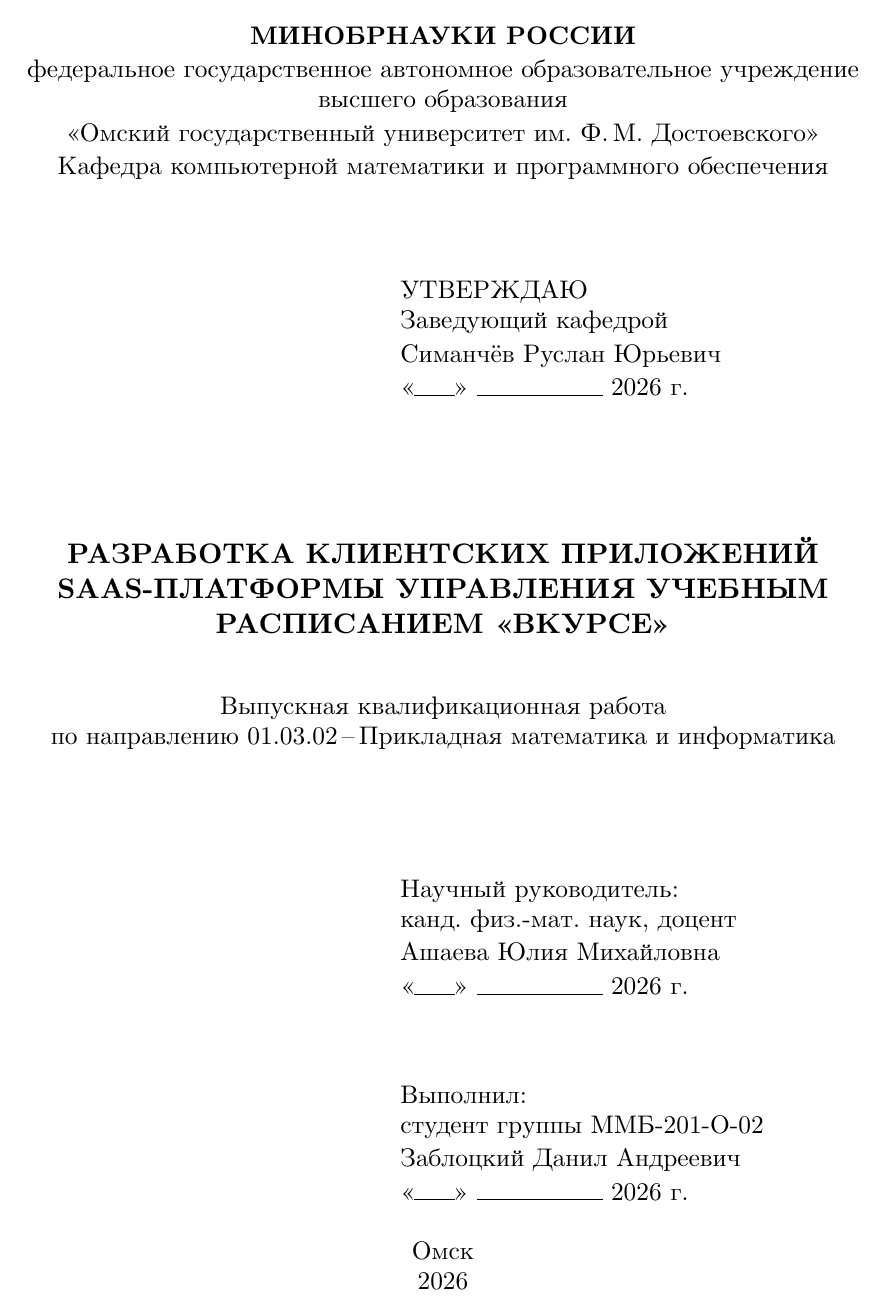
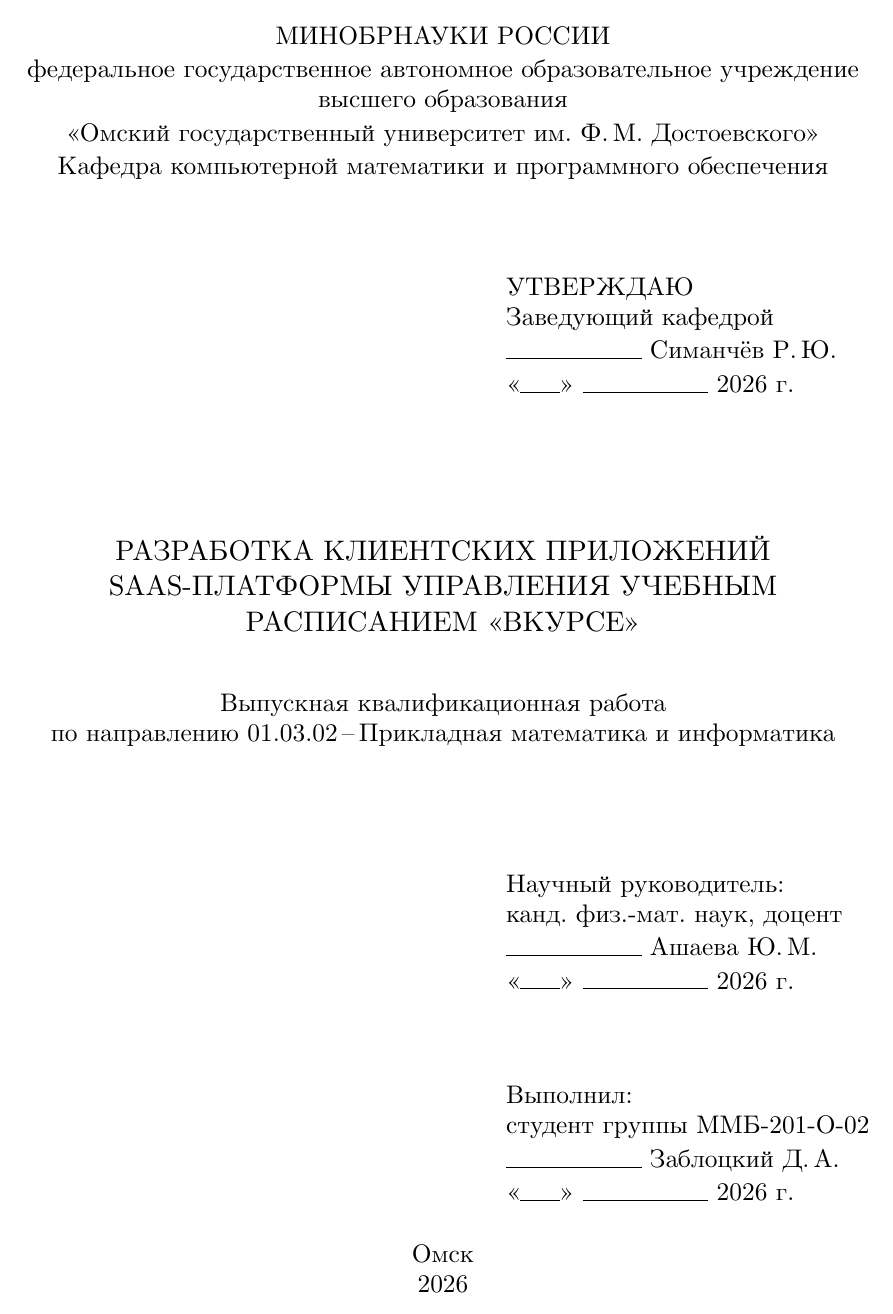
Before and after one commit to zibliclub/bachelor-thesis, a LaTeX document (main.tex, which reads meta.tex, preamble.tex, titlepage.tex): page 1 of 136. Compiled offline with LuaLaTeX.

Commit message:
style(thesis): refine title page and clean up table of contents
Title page:
- drop bold from the ministry header and the thesis title
- abbreviate names to «Фамилия И.О.» (head, advisor, student)
- add a signature rule to the left of each name
- give the three signature blocks one shared width so their left edges
  line up while the stack hugs the right margin

Table of contents:
- set all entries (sections and subsections, names and page numbers) to
  the regular weight; only the «Содержание» heading stays bold

Co-Authored-By: Claude Opus 4.8 <noreply@anthropic.com>

```diff
--- a/meta.tex
+++ b/meta.tex
@@ -17,15 +17,15 @@
 \thesisProgramName{Прикладная математика и информатика}
 
 % --- Head of the department ------------------------------------------------
-\thesisHeadName{Симанчёв Руслан Юрьевич}
+\thesisHeadName{Симанчёв Р.\,Ю.}
 
 % --- Academic advisor ------------------------------------------------------
 \thesisAdvisorRank{канд. физ.-мат. наук, доцент}
-\thesisAdvisorName{Ашаева Юлия Михайловна}
+\thesisAdvisorName{Ашаева Ю.\,М.}
 
 % --- Student ---------------------------------------------------------------
 \thesisStudentGroup{ММБ-201-О-02}
-\thesisStudentName{Заблоцкий Данил Андреевич}
+\thesisStudentName{Заблоцкий Д.\,А.}
 
 % --- City and year ---------------------------------------------------------
 \thesisCity{Омск}
--- a/preamble.tex
+++ b/preamble.tex
@@ -108,21 +108,20 @@
 }
 
 % --- Table of contents -----------------------------------------------------
-% Look inspired by vcourse-document-template:
-%   - section: bold name + bold page number;
-%   - subsection: bold number, regular name and page;
-%   - uniform dot leaders on every level.
+% All entries (section + subsection, names and page numbers) use the regular
+% weight; only the "Содержание" heading itself stays bold per ВКР rules.
+% Uniform dot leaders on every level.
 % The "Содержание" heading itself follows ВКР formatting rules: capitalized first letter,
 % left-aligned with paragraph indent, bold, no trailing period.
 \usepackage{tocloft}
 
-\renewcommand{\cftsecfont}{\bfseries}
-\renewcommand{\cftsecpagefont}{\bfseries}
+\renewcommand{\cftsecfont}{\mdseries}
+\renewcommand{\cftsecpagefont}{\mdseries}
 \renewcommand{\cftsecpresnum}{Глава~}
 \addtolength{\cftsecnumwidth}{3.7em}
 
 \renewcommand{\cftsubsecfont}{\mdseries}
-\renewcommand{\cftsubsecpresnum}{\bfseries}
+\renewcommand{\cftsubsecpresnum}{\mdseries}
 \renewcommand{\cftsubsecaftersnum}{\mdseries}
 \renewcommand{\cftsubsecpagefont}{\mdseries}
 
--- a/titlepage.tex
+++ b/titlepage.tex
@@ -9,11 +9,60 @@
 }
 
 \newcommand{\thesisSignatureLine}{%
-  \rule{2.2cm}{0.4pt}%
+  \rule{2.7cm}{0.4pt}%
 }
 
 \newcommand{\thesisDateLine}{%
   «\rule{0.8cm}{0.4pt}»~\rule{2.5cm}{0.4pt}~\thethesisYear~г.%
+}
+
+% Signature blocks. They are rendered left-aligned but share one common width
+% (\thesisBlockWidth, the widest of the three) so their left edges line up while
+% the whole stack still hugs the right margin.
+\newlength{\thesisBlockWidth}
+
+\newcommand{\thesisApprovedBlock}{%
+  \begin{tabular}{@{}l@{}}%
+    УТВЕРЖДАЮ\\
+    Заведующий кафедрой\\[2pt]
+    \thesisSignatureLine~\thethesisHeadName\\[2pt]
+    \thesisDateLine
+  \end{tabular}%
+}
+
+\newcommand{\thesisAdvisorBlock}{%
+  \begin{tabular}{@{}l@{}}%
+    Научный руководитель:\\
+    \thethesisAdvisorRank\\[2pt]
+    \thesisSignatureLine~\thethesisAdvisorName\\[2pt]
+    \thesisDateLine
+  \end{tabular}%
+}
+
+\newcommand{\thesisStudentBlock}{%
+  \begin{tabular}{@{}l@{}}%
+    Выполнил:\\
+    студент группы \thethesisStudentGroup\\[2pt]
+    \thesisSignatureLine~\thethesisStudentName\\[2pt]
+    \thesisDateLine
+  \end{tabular}%
+}
+
+% Measure all three blocks and keep the widest width.
+\newcommand{\thesiscomputeblockwidth}{%
+  \sbox0{\thesisApprovedBlock}%
+  \sbox2{\thesisAdvisorBlock}%
+  \sbox4{\thesisStudentBlock}%
+  \setlength{\thesisBlockWidth}{\wd0}%
+  \ifdim\wd2>\thesisBlockWidth \setlength{\thesisBlockWidth}{\wd2}\fi
+  \ifdim\wd4>\thesisBlockWidth \setlength{\thesisBlockWidth}{\wd4}\fi
+}
+
+% Render one block left-aligned inside the shared width, flush against the right margin.
+\newcommand{\thesissignatureblock}[1]{%
+  \begin{flushright}%
+    \makebox[\thesisBlockWidth][l]{#1}%
+  \end{flushright}%
 }
 
 \newcommand{\makethesistitle}{%
@@ -21,8 +70,9 @@
     \thispagestyle{thesistitle}%
     \begin{singlespace}%
     \setlength{\parindent}{0pt}%
+    \thesiscomputeblockwidth
     \begin{center}
-      \textbf{\thethesisMinistry}\\[2pt]
+      \thethesisMinistry\\[2pt]
       \thethesisInstitutionLong\\[2pt]
       \thethesisUniversity\\[2pt]
       \thethesisDepartment
@@ -30,22 +80,13 @@
 
     \vspace{12mm}
 
-    % "Approved by" block — right-aligned
-    \begin{flushright}
-      \begin{minipage}{0.55\textwidth}
-        \raggedright
-        УТВЕРЖДАЮ\\
-        Заведующий кафедрой\\[2pt]
-        \thethesisHeadName\\[2pt]
-        \thesisDateLine
-      \end{minipage}
-    \end{flushright}
+    \thesissignatureblock{\thesisApprovedBlock}
 
     \vspace{20mm}
 
     % Thesis title
     \begin{center}
-      {\fontsize{16pt}{20pt}\selectfont\bfseries \thethesisTitle\par}
+      {\fontsize{16pt}{20pt}\selectfont \thethesisTitle\par}
 
       \vspace{10mm}
 
@@ -55,29 +96,11 @@
 
     \vspace{18mm}
 
-    % Academic advisor
-    \begin{flushright}
-      \begin{minipage}{0.55\textwidth}
-        \raggedright
-        Научный руководитель:\\
-        \thethesisAdvisorRank\\[2pt]
-        \thethesisAdvisorName\\[2pt]
-        \thesisDateLine
-      \end{minipage}
-    \end{flushright}
+    \thesissignatureblock{\thesisAdvisorBlock}
 
     \vspace{10mm}
 
-    % Student
-    \begin{flushright}
-      \begin{minipage}{0.55\textwidth}
-        \raggedright
-        Выполнил:\\
-        студент группы \thethesisStudentGroup\\[2pt]
-        \thethesisStudentName\\[2pt]
-        \thesisDateLine
-      \end{minipage}
-    \end{flushright}
+    \thesissignatureblock{\thesisStudentBlock}
 
     \vfill
 
```
